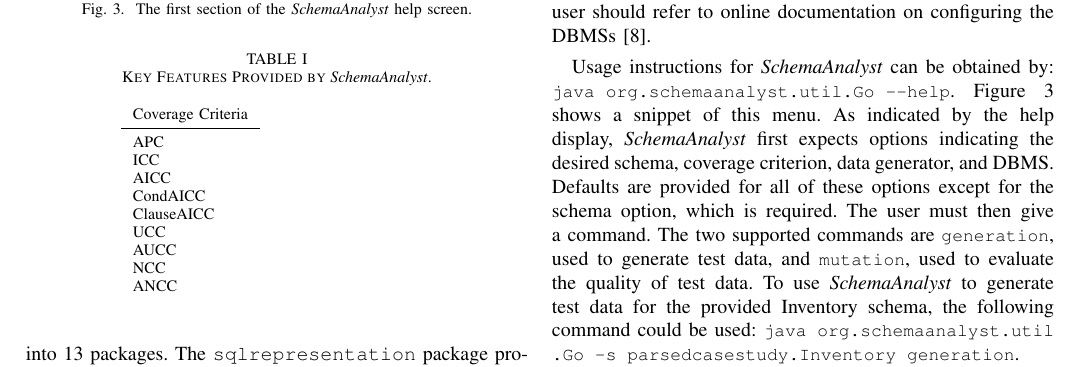
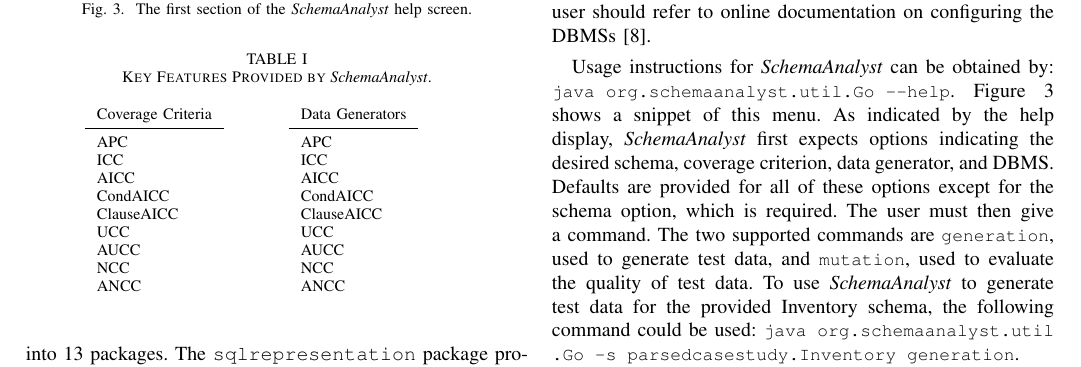
Before and after one commit to schemaanalyst/icsme2016-satool-paper, a LaTeX paper (icsme2016_tool_paper.tex, which reads sections/implementation.tex): part of page 3 of 5, cut so that both start at the same text. Compiled offline with pdfLaTeX; a missing font is replaced by an installed copy or a similar font; a LaTeX package or settings file that is missing is left out.

Commit message:
Adding in the next part to the implementation table of the key features.

```diff
--- a/sections/implementation.tex
+++ b/sections/implementation.tex
@@ -29,8 +29,8 @@ features~\cite{wright2014impact}, and virtual test suite executors~\cite{mcminn2
 \caption{Key Features Provided by \textit{SchemaAnalyst}.}
 \label{tab:args}
 
-\begin{tabular}{cc}
-  \begin{minipage}{2in}
+\begin{tabular}{rl}
+  \begin{minipage}{1.25in}
 
     \begin{tabular}{l}
     Coverage Criteria \\
@@ -47,7 +47,23 @@ features~\cite{wright2014impact}, and virtual test suite executors~\cite{mcminn2
     \end{tabular}
 
   \end{minipage} &
-  \begin{minipage}{2in}
+
+  \begin{minipage}{1.25in}
+
+    \begin{tabular}{l}
+    Data Generators \\
+    \midrule
+      APC                                    \\
+      ICC                                    \\
+      AICC                                   \\
+      CondAICC                               \\
+      ClauseAICC                             \\
+      UCC                                    \\
+      AUCC                                   \\
+      NCC                                    \\
+      ANCC
+    \end{tabular}
+
   \end{minipage}
 \end{tabular}
 
```
